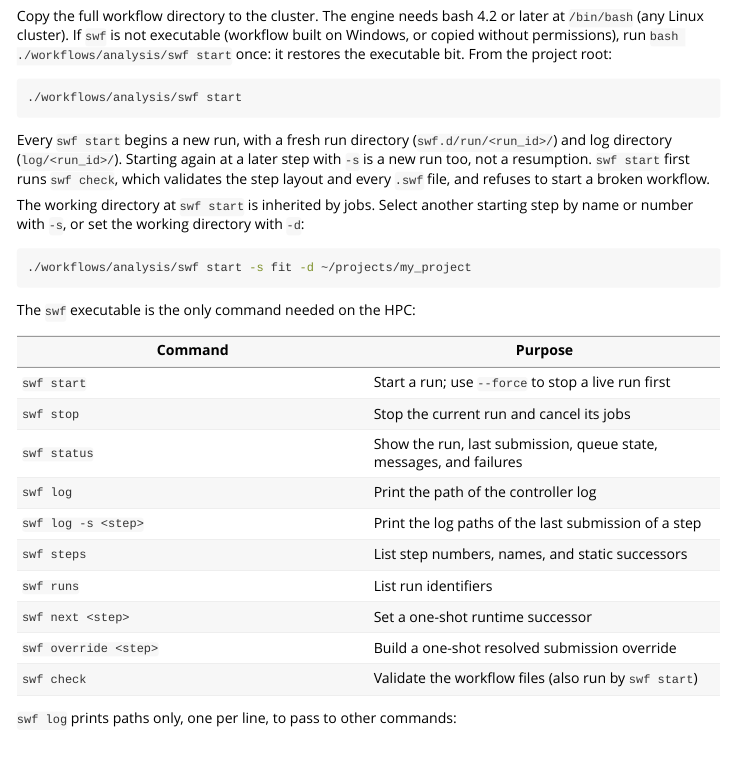
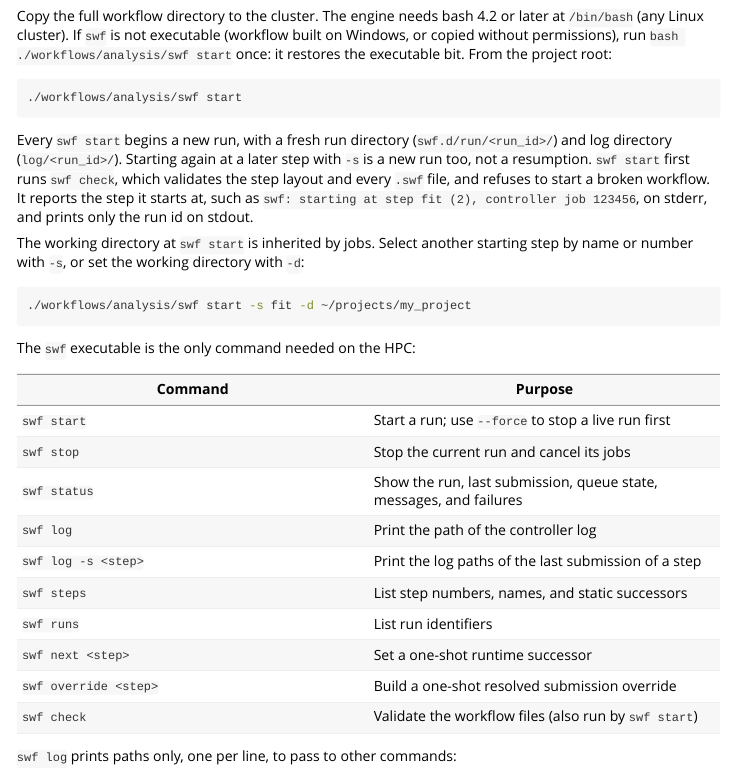
Before and after one commit to EpiModel/slurmworkflow, an R Markdown document (vignettes/slurmworkflow.Rmd): the page in a window 1100 px wide, from 3430 px down. Rendered offline with R 4.5, knitr and Pandoc, with nearby package versions.

Commit message:
feat: swf start reports the step it starts at
Printed on stderr as 'swf: starting at step <name> (<N>), controller job
<id>', so that a wrong -s is caught at once; stdout stays the run id.

```diff
--- a/vignettes/slurmworkflow.Rmd
+++ b/vignettes/slurmworkflow.Rmd
@@ -227,7 +227,9 @@ Every `swf start` begins a new run, with a fresh run directory
 (`swf.d/run/<run_id>/`) and log directory (`log/<run_id>/`). Starting again at a
 later step with `-s` is a new run too, not a resumption. `swf start` first runs
 `swf check`, which validates the step layout and every `.swf` file, and refuses
-to start a broken workflow.
+to start a broken workflow. It reports the step it starts at, such as
+`swf: starting at step fit (2), controller job 123456`, on stderr, and prints
+only the run id on stdout.
 
 The working directory at `swf start` is inherited by jobs. Select another
 starting step by name or number with `-s`, or set the working directory with
```
Also changed, not shown: NEWS.md (+2 -0 lines), design/dynamic-steps.md (+2 -0 lines), 2 other files.
